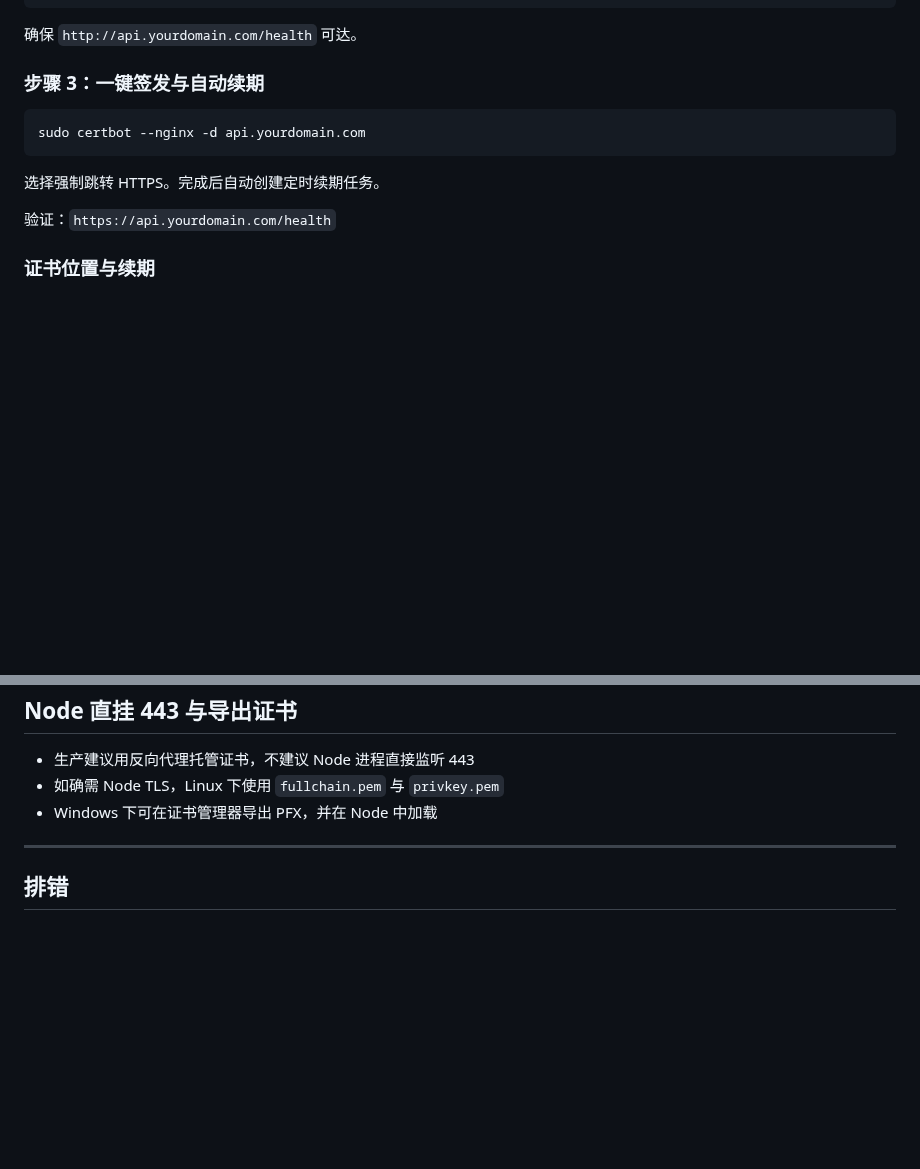
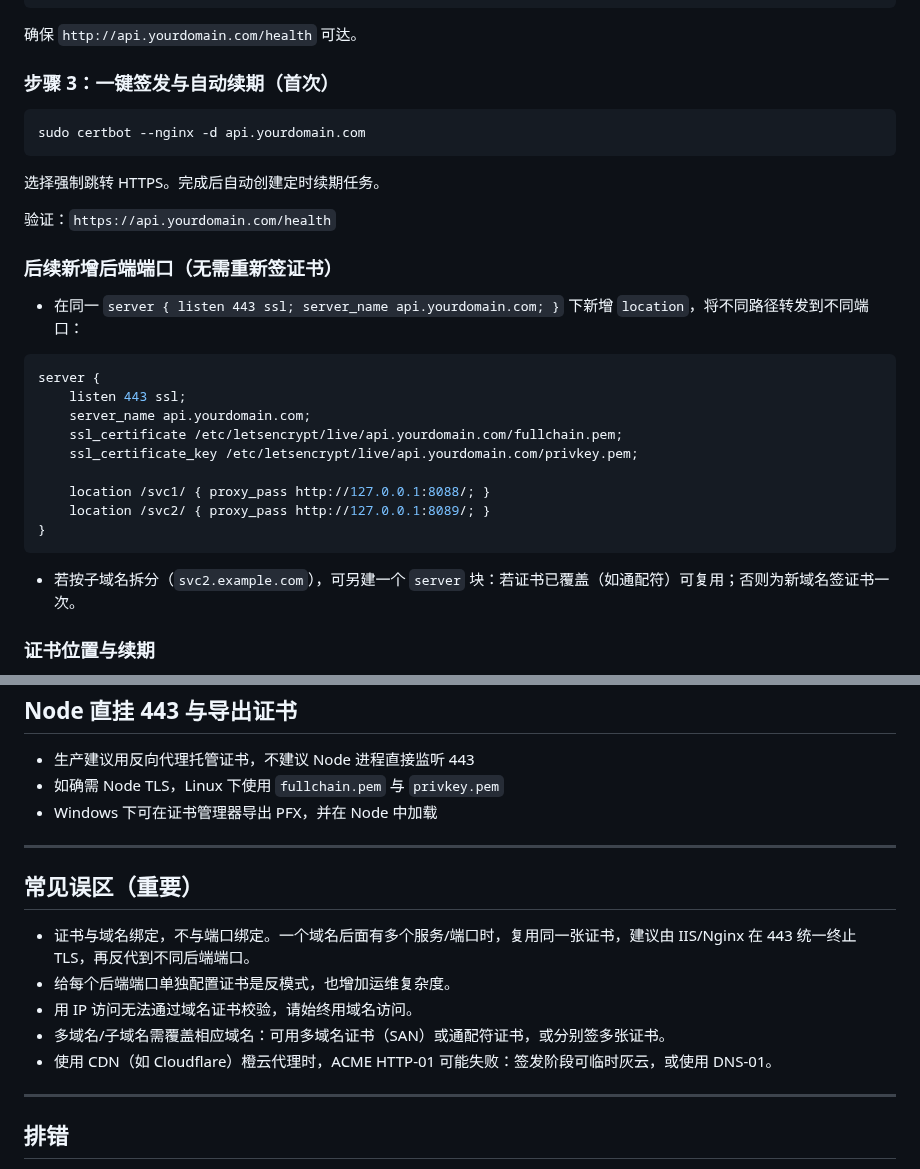
Before and after one commit to tobenot/Basic-Web-Game-Backend, a Markdown page: docx/tutorial/41_ssl_certificates.md, 2 parts joined by grey strips. GitHub-like rendering; blank space fills up the shorter version.

````diff
--- a/docx/tutorial/41_ssl_certificates.md
+++ b/docx/tutorial/41_ssl_certificates.md
@@ -99,7 +106,7 @@ sudo systemctl reload nginx
 
 确保 `http://api.yourdomain.com/health` 可达。
 
-### 步骤 3：一键签发与自动续期
+### 步骤 3：一键签发与自动续期（首次）
 
 ```bash
 sudo certbot --nginx -d api.yourdomain.com
@@ -108,6 +115,24 @@ sudo certbot --nginx -d api.yourdomain.com
 选择强制跳转 HTTPS。完成后自动创建定时续期任务。
 
 验证：`https://api.yourdomain.com/health`
+
+### 后续新增后端端口（无需重新签证书）
+
+- 在同一 `server { listen 443 ssl; server_name api.yourdomain.com; }` 下新增 `location`，将不同路径转发到不同端口：
+
+```nginx
+server {
+	listen 443 ssl;
+	server_name api.yourdomain.com;
+	ssl_certificate /etc/letsencrypt/live/api.yourdomain.com/fullchain.pem;
+	ssl_certificate_key /etc/letsencrypt/live/api.yourdomain.com/privkey.pem;
+
+	location /svc1/ { proxy_pass http://127.0.0.1:8088/; }
+	location /svc2/ { proxy_pass http://127.0.0.1:8089/; }
+}
+```
+
+- 若按子域名拆分（`svc2.example.com`），可另建一个 `server` 块：若证书已覆盖（如通配符）可复用；否则为新域名签证书一次。
 
 ### 证书位置与续期
 
@@ -143,6 +168,16 @@ sudo systemctl start nginx
 
 ---
 
+## 常见误区（重要）
+
+- 证书与域名绑定，不与端口绑定。一个域名后面有多个服务/端口时，复用同一张证书，建议由 IIS/Nginx 在 443 统一终止 TLS，再反代到不同后端端口。
+- 给每个后端端口单独配置证书是反模式，也增加运维复杂度。
+- 用 IP 访问无法通过域名证书校验，请始终用域名访问。
+- 多域名/子域名需覆盖相应域名：可用多域名证书（SAN）或通配符证书，或分别签多张证书。
+- 使用 CDN（如 Cloudflare）橙云代理时，ACME HTTP-01 可能失败：签发阶段可临时灰云，或使用 DNS-01。
+
+---
+
 ## 排错
 
 - 域名未解析或解析未生效：检查 DNS A 记录与 TTL
````
Also changed, not shown: other parts of docx/tutorial/41_ssl_certificates.md (+13 -6 lines).
